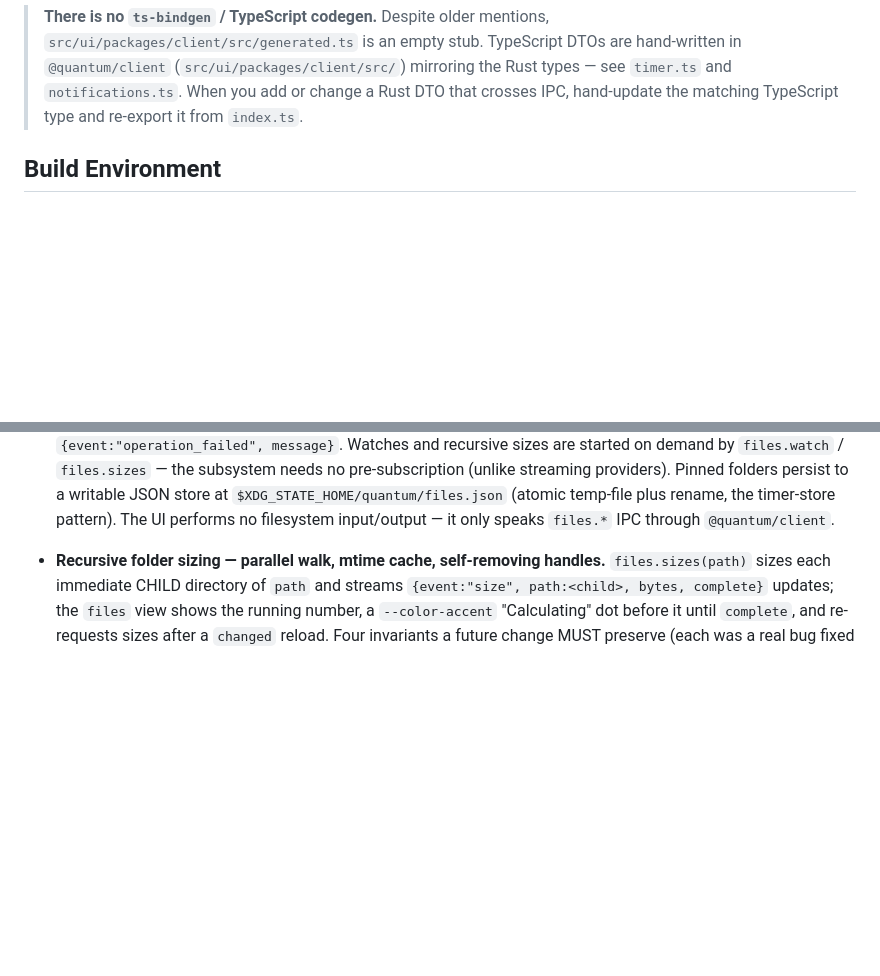
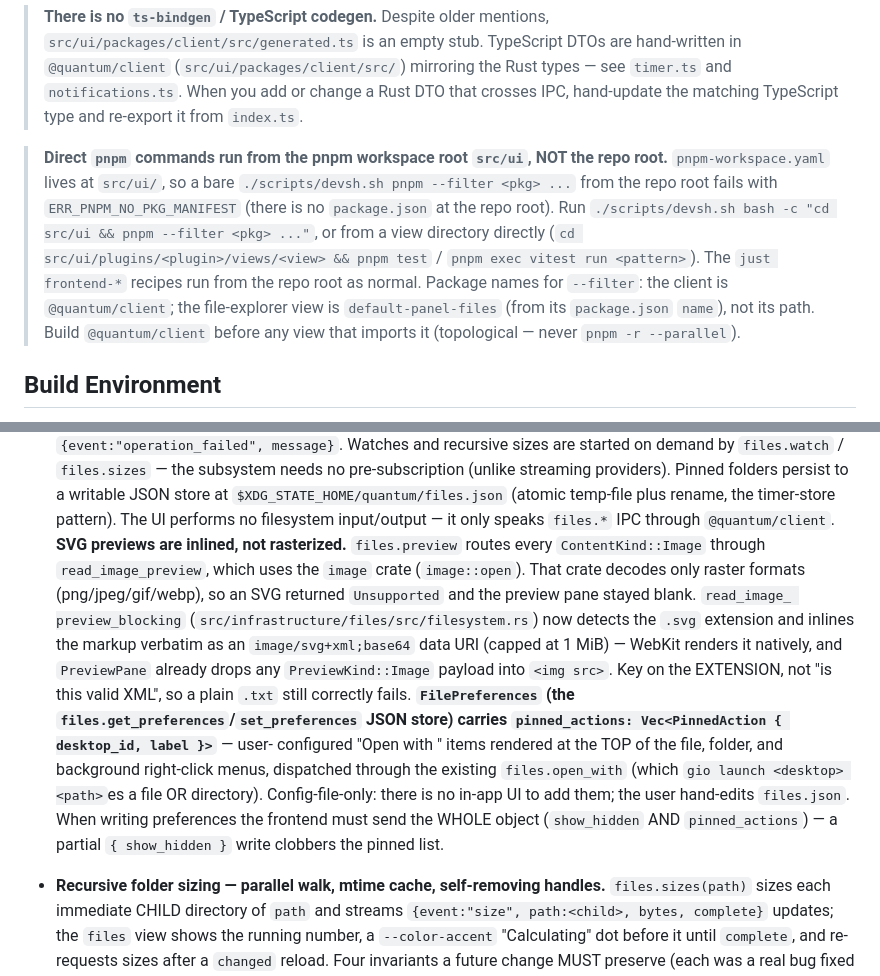
Before and after one commit to rosschambers/quantum, a Markdown page: AGENTS.md, 2 parts joined by grey strips. Drawn GitHub-style; blank space fills up the shorter version.

Commit message:
docs: note pnpm workspace root, SVG preview inlining, and pinned actions

```diff
--- a/AGENTS.md
+++ b/AGENTS.md
@@ -89,6 +89,18 @@ Commit per task in the implementation plan. Small commits beat big ones.
 > mirroring the Rust types — see `timer.ts` and `notifications.ts`. When you add
 > or change a Rust DTO that crosses IPC, hand-update the matching TypeScript
 > type and re-export it from `index.ts`.
+
+> **Direct `pnpm` commands run from the pnpm workspace root `src/ui`, NOT the
+> repo root.** `pnpm-workspace.yaml` lives at `src/ui/`, so a bare
+> `./scripts/devsh.sh pnpm --filter <pkg> ...` from the repo root fails with
+> `ERR_PNPM_NO_PKG_MANIFEST` (there is no `package.json` at the repo root). Run
+> `./scripts/devsh.sh bash -c "cd src/ui && pnpm --filter <pkg> ..."`, or from a
+> view directory directly (`cd src/ui/plugins/<plugin>/views/<view> && pnpm test`
+> / `pnpm exec vitest run <pattern>`). The `just frontend-*` recipes run from the
+> repo root as normal. Package names for `--filter`: the client is
+> `@quantum/client`; the file-explorer view is `default-panel-files` (from its
+> `package.json` `name`), not its path. Build `@quantum/client` before any view
+> that imports it (topological — never `pnpm -r --parallel`).
 
 ## Build Environment
 
@@ -244,6 +256,23 @@ broken CI before; do not reintroduce them:
   to a writable JSON store at `$XDG_STATE_HOME/quantum/files.json` (atomic
   temp-file plus rename, the timer-store pattern). The UI performs no filesystem
   input/output — it only speaks `files.*` IPC through `@quantum/client`.
+  **SVG previews are inlined, not rasterized.** `files.preview` routes every
+  `ContentKind::Image` through `read_image_preview`, which uses the `image` crate
+  (`image::open`). That crate decodes only raster formats (png/jpeg/gif/webp), so
+  an SVG returned `Unsupported` and the preview pane stayed blank. `read_image_
+  preview_blocking` (`src/infrastructure/files/src/filesystem.rs`) now detects the
+  `.svg` extension and inlines the markup verbatim as an `image/svg+xml;base64`
+  data URI (capped at 1 MiB) — WebKit renders it natively, and `PreviewPane`
+  already drops any `PreviewKind::Image` payload into `<img src>`. Key on the
+  EXTENSION, not "is this valid XML", so a plain `.txt` still correctly fails.
+  **`FilePreferences` (the `files.get_preferences`/`set_preferences` JSON store)
+  carries `pinned_actions: Vec<PinnedAction { desktop_id, label }>`** — user-
+  configured "Open with <app>" items rendered at the TOP of the file, folder, and
+  background right-click menus, dispatched through the existing `files.open_with`
+  (which `gio launch <desktop> <path>`es a file OR directory). Config-file-only:
+  there is no in-app UI to add them; the user hand-edits `files.json`. When
+  writing preferences the frontend must send the WHOLE object (`show_hidden` AND
+  `pinned_actions`) — a partial `{ show_hidden }` write clobbers the pinned list.
 - **Recursive folder sizing — parallel walk, mtime cache, self-removing
   handles.** `files.sizes(path)` sizes each immediate CHILD directory of `path`
   and streams `{event:"size", path:<child>, bytes, complete}` updates; the `files`
```
